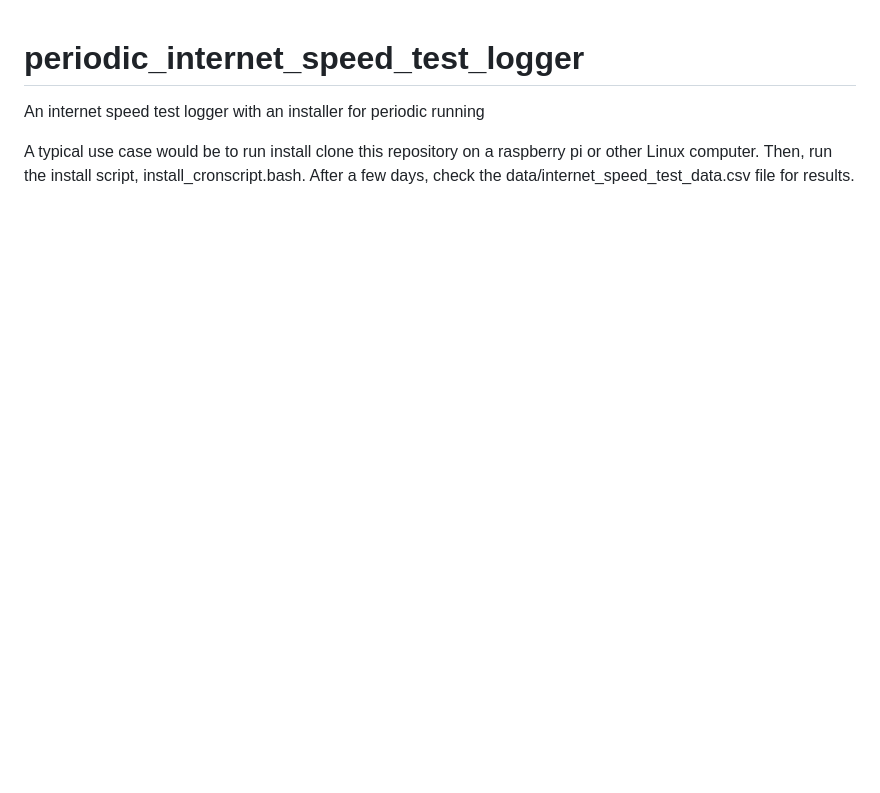
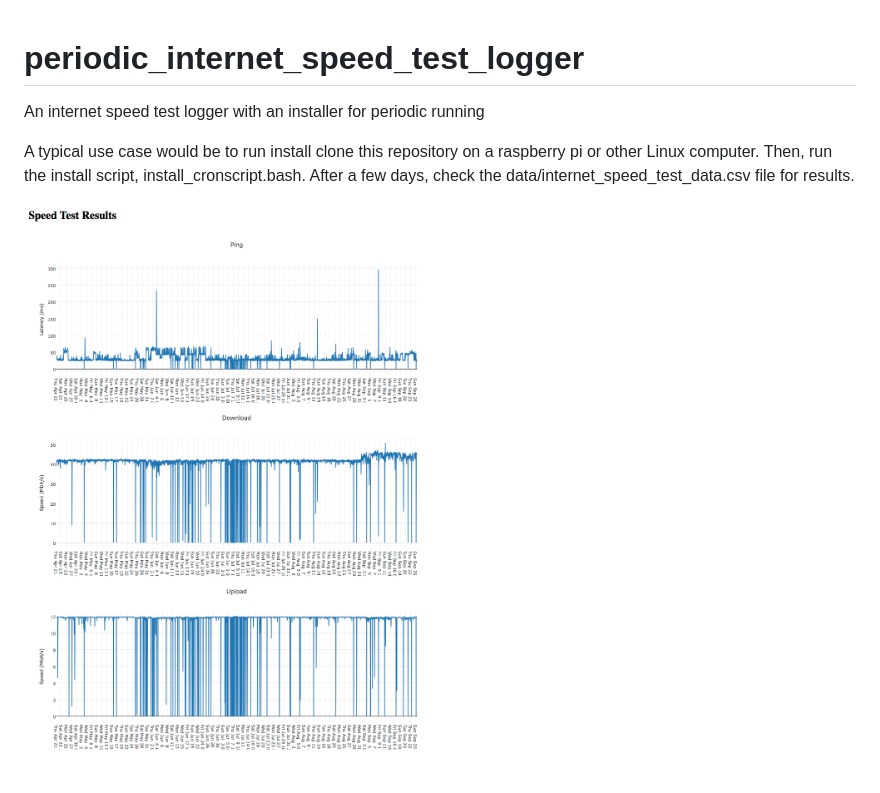
Before and after one commit to geoffviola/periodic_internet_speed_test_logger, a Markdown page: README.md, the part around the change. Drawn GitHub-style; pictures changed too: example/speed_test_results.png (added); blank space fills up the shorter version.

Commit message:
added example webpage for reference

```diff
--- a/README.md
+++ b/README.md
@@ -2,3 +2,5 @@
 An internet speed test logger with an installer for periodic running
 
 A typical use case would be to run install clone this repository on a raspberry pi or other Linux computer. Then, run the install script, install_cronscript.bash. After a few days, check the data/internet_speed_test_data.csv file for results.
+
+![alt text](example/speed_test_results.png "example webpage")
```
